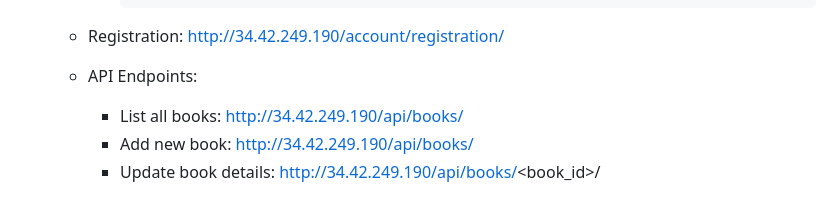
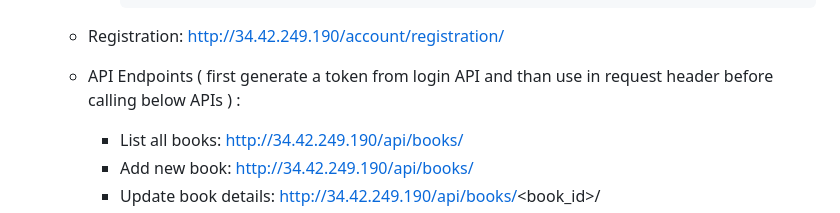
Before and after one commit to geekgupta/BIA, a Markdown page: README.md, the part around the change. Rendered like a GitHub page.

```diff
--- a/README.md
+++ b/README.md
@@ -80,7 +80,7 @@ The project is deployed on [http://34.42.249.190/](http://34.42.249.190/) using
 
    - Registration: [http://34.42.249.190/account/registration/](http://34.42.249.190/account/registration/)
 
-   - API Endpoints:
+   - API Endpoints ( first generate a token from login API and than use in request header before calling below APIs )  :
      - List all books: [http://34.42.249.190/api/books/](http://34.42.249.190/api/books/)
      - Add new book: [http://34.42.249.190/api/books/](http://34.42.249.190/api/books/)
      - Update book details: [http://34.42.249.190/api/books/<book_id>/](http://34.42.249.190/api/books/<book_id>/)
```
